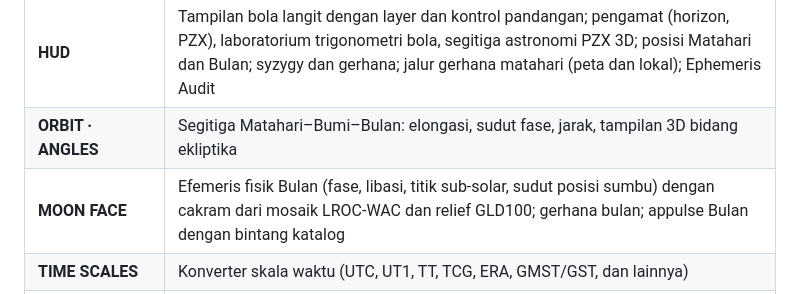
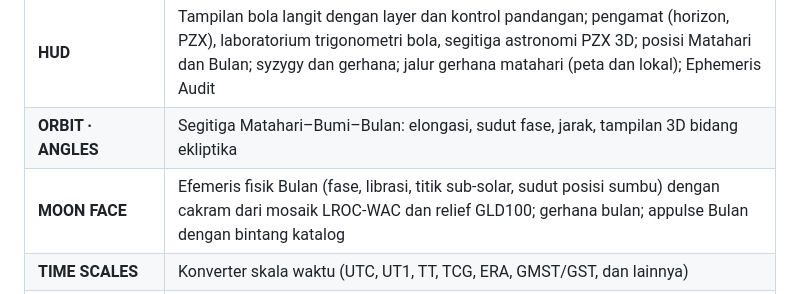
Before and after one commit to rakawi182/ASTERID-OBSV, a Markdown page: README.md, the part around the change. Rendered like a GitHub page.

Commit message:
Fix formatting in README.md for MOON FACE section

```diff
--- a/README.md
+++ b/README.md
@@ -16,7 +16,7 @@ Aplikasi punya tujuh halaman:
 |---|---|
 | **HUD** | Tampilan bola langit dengan layer dan kontrol pandangan; pengamat (horizon, PZX), laboratorium trigonometri bola, segitiga astronomi PZX 3D; posisi Matahari dan Bulan; syzygy dan gerhana; jalur gerhana matahari (peta dan lokal); Ephemeris Audit |
 | **ORBIT · ANGLES** | Segitiga Matahari–Bumi–Bulan: elongasi, sudut fase, jarak, tampilan 3D bidang ekliptika |
-| **MOON FACE** | Efemeris fisik Bulan (fase, libasi, titik sub-solar, sudut posisi sumbu) dengan cakram dari mosaik LROC-WAC dan relief GLD100; gerhana bulan; appulse Bulan dengan bintang katalog |
+| **MOON FACE** | Efemeris fisik Bulan (fase, librasi, titik sub-solar, sudut posisi sumbu) dengan cakram dari mosaik LROC-WAC dan relief GLD100; gerhana bulan; appulse Bulan dengan bintang katalog |
 | **TIME SCALES** | Konverter skala waktu (UTC, UT1, TT, TCG, ERA, GMST/GST, dan lainnya) |
 | **TOPOCENTRIC** | Posisi toposentrik untuk pengamat: refraksi, gradien atmosfer (APG), tunda troposfer VMF3, permukaan acuan RTM, meteorologi waktu nyata (ECMWF), dan pemuatan non-pasang |
 | **ECLIPSE CATALOG** | Katalog gerhana NASA −1999…+3000 (11.898 gerhana matahari dan 12.064 gerhana bulan) dengan deret Saros |
```
